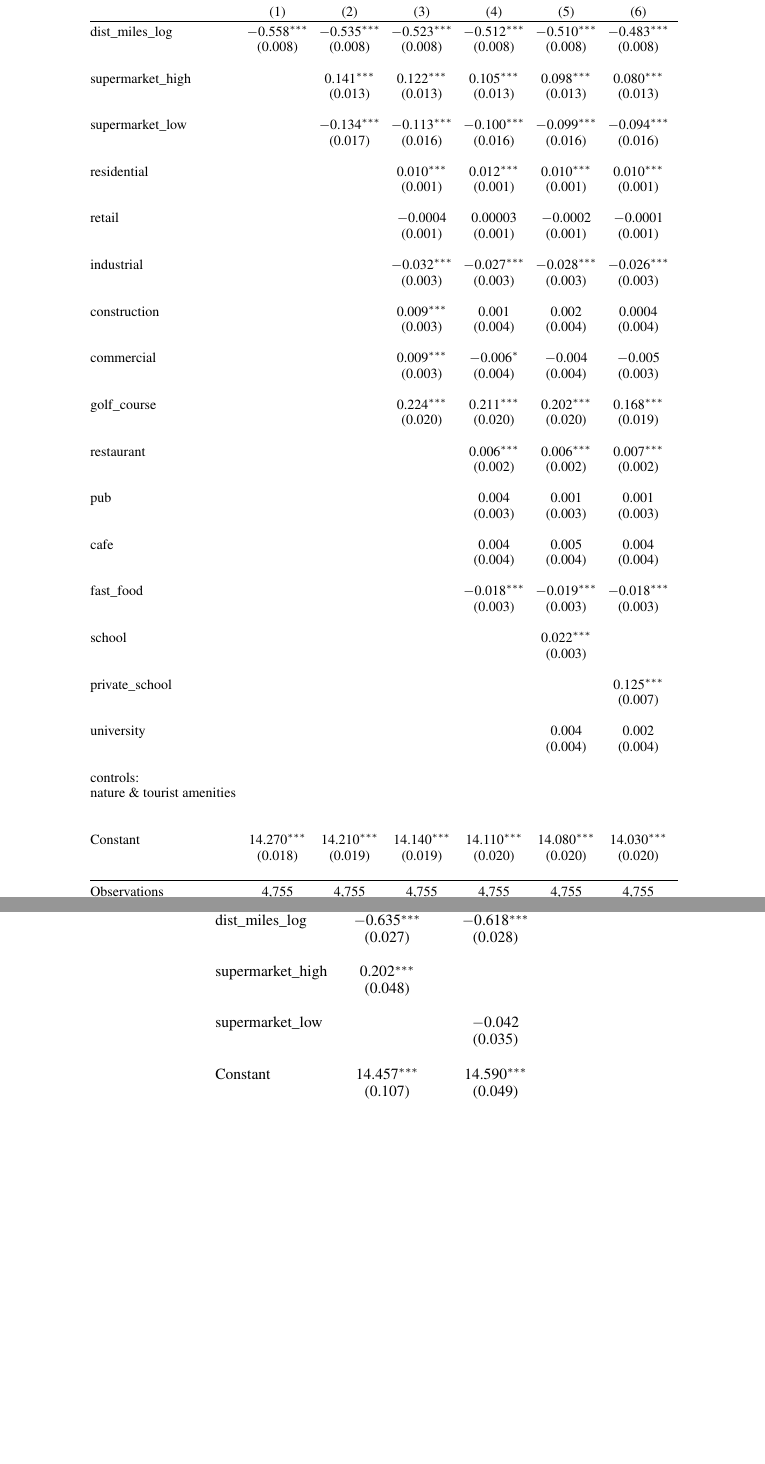
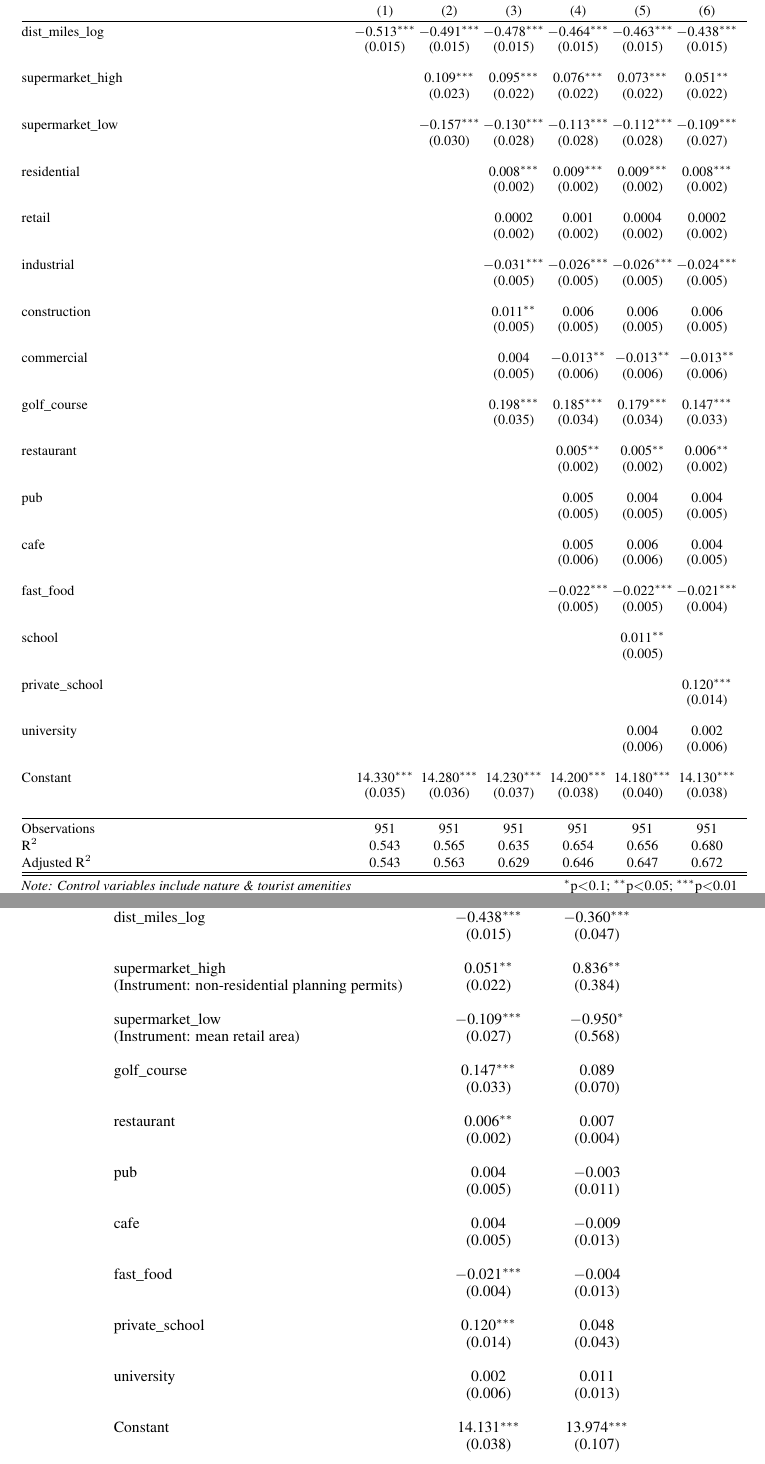
Before and after one commit to KengoA/spatial-analysis-london-latex, a LaTeX paper (main.tex): two parts of pages 9 and 10 of 11 before the commit and two parts of pages 8 and 10 of 12 after it, joined at a grey line, cut so that both start at the same text, the shorter picture padded with empty space. Compiled offline with pdfLaTeX.

Commit message:
updated OLS and IV tables

```diff
--- a/main.tex
+++ b/main.tex
@@ -237,6 +238,6 @@ Adjusted R$^{2}$ & 0.525 & 0.474 \\
   \label{}
 \small
-\begin{tabular}{@{\extracolsep{-5pt}}lcccccc}
+\begin{tabular}{@{\extracolsep{-10pt}}lcccccc}
 \\[-1.8ex]\hline
 \hline \\[-1.8ex]
  & \multicolumn{6}{c}{\textit{Dependent variable:}} \\
@@ -244,94 +245,91 @@ Adjusted R$^{2}$ & 0.525 & 0.474 \\
 \\[-1.8ex] & \multicolumn{6}{c}{log\_price} \\
 \\[-1.8ex] & (1) & (2) & (3) & (4) & (5) & (6)\\
 \hline \\[-1.8ex]
- dist\_miles\_log & $-$0.558$^{***}$ & $-$0.535$^{***}$ & $-$0.523$^{***}$ & $-$0.512$^{***}$ & $-$0.510$^{***}$ & $-$0.483$^{***}$ \\
-  & (0.008) & (0.008) & (0.008) & (0.008) & (0.008) & (0.008) \\
+ dist\_miles\_log & $-$0.513$^{***}$ & $-$0.491$^{***}$ & $-$0.478$^{***}$ & $-$0.464$^{***}$ & $-$0.463$^{***}$ & $-$0.438$^{***}$ \\
+  & (0.015) & (0.015) & (0.015) & (0.015) & (0.015) & (0.015) \\
   & & & & & & \\
- supermarket\_high &  & 0.141$^{***}$ & 0.122$^{***}$ & 0.105$^{***}$ & 0.098$^{***}$ & 0.080$^{***}$ \\
-  &  & (0.013) & (0.013) & (0.013) & (0.013) & (0.013) \\
+ supermarket\_high &  & 0.109$^{***}$ & 0.095$^{***}$ & 0.076$^{***}$ & 0.073$^{***}$ & 0.051$^{**}$ \\
+  &  & (0.023) & (0.022) & (0.022) & (0.022) & (0.022) \\
   & & & & & & \\
- supermarket\_low &  & $-$0.134$^{***}$ & $-$0.113$^{***}$ & $-$0.100$^{***}$ & $-$0.099$^{***}$ & $-$0.094$^{***}$ \\
-  &  & (0.017) & (0.016) & (0.016) & (0.016) & (0.016) \\
+ supermarket\_low &  & $-$0.157$^{***}$ & $-$0.130$^{***}$ & $-$0.113$^{***}$ & $-$0.112$^{***}$ & $-$0.109$^{***}$ \\
+  &  & (0.030) & (0.028) & (0.028) & (0.028) & (0.027) \\
   & & & & & & \\
- residential &  &  & 0.010$^{***}$ & 0.012$^{***}$ & 0.010$^{***}$ & 0.010$^{***}$ \\
-  &  &  & (0.001) & (0.001) & (0.001) & (0.001) \\
+ residential &  &  & 0.008$^{***}$ & 0.009$^{***}$ & 0.009$^{***}$ & 0.008$^{***}$ \\
+  &  &  & (0.002) & (0.002) & (0.002) & (0.002) \\
   & & & & & & \\
- retail &  &  & $-$0.0004 & 0.00003 & $-$0.0002 & $-$0.0001 \\
-  &  &  & (0.001) & (0.001) & (0.001) & (0.001) \\
+ retail &  &  & 0.0002 & 0.001 & 0.0004 & 0.0002 \\
+  &  &  & (0.002) & (0.002) & (0.002) & (0.002) \\
   & & & & & & \\
- industrial &  &  & $-$0.032$^{***}$ & $-$0.027$^{***}$ & $-$0.028$^{***}$ & $-$0.026$^{***}$ \\
-  &  &  & (0.003) & (0.003) & (0.003) & (0.003) \\
+ industrial &  &  & $-$0.031$^{***}$ & $-$0.026$^{***}$ & $-$0.026$^{***}$ & $-$0.024$^{***}$ \\
+  &  &  & (0.005) & (0.005) & (0.005) & (0.005) \\
   & & & & & & \\
- construction &  &  & 0.009$^{***}$ & 0.001 & 0.002 & 0.0004 \\
-  &  &  & (0.003) & (0.004) & (0.004) & (0.004) \\
+ construction &  &  & 0.011$^{**}$ & 0.006 & 0.006 & 0.006 \\
+  &  &  & (0.005) & (0.005) & (0.005) & (0.005) \\
   & & & & & & \\
- commercial &  &  & 0.009$^{***}$ & $-$0.006$^{*}$ & $-$0.004 & $-$0.005 \\
-  &  &  & (0.003) & (0.004) & (0.004) & (0.003) \\
+ commercial &  &  & 0.004 & $-$0.013$^{**}$ & $-$0.013$^{**}$ & $-$0.013$^{**}$ \\
+  &  &  & (0.005) & (0.006) & (0.006) & (0.006) \\
   & & & & & & \\
-%  garden &  &  & 0.001 & 0.0005 & 0.0004 & 0.001 \\
-%   &  &  & (0.0005) & (0.0004) & (0.0004) & (0.0004) \\
-%   & & & & & & \\
-%  pitch &  &  & 0.010$^{***}$ & 0.009$^{***}$ & 0.008$^{***}$ & 0.007$^{***}$ \\
+%  garden &  &  & 0.0004 & 0.0003 & 0.0003 & 0.0004 \\
 %   &  &  & (0.001) & (0.001) & (0.001) & (0.001) \\
 %   & & & & & & \\
-%  park &  &  & $-$0.004$^{***}$ & $-$0.004$^{***}$ & $-$0.005$^{***}$ & $-$0.004$^{***}$ \\
+%  pitch &  &  & 0.006$^{***}$ & 0.005$^{***}$ & 0.005$^{***}$ & 0.003$^{***}$ \\
 %   &  &  & (0.001) & (0.001) & (0.001) & (0.001) \\
 %   & & & & & & \\
-%  playground &  &  & $-$0.018$^{***}$ & $-$0.017$^{***}$ & $-$0.020$^{***}$ & $-$0.010$^{***}$ \\
-%   &  &  & (0.004) & (0.004) & (0.004) & (0.004) \\
+%  park &  &  & $-$0.003 & $-$0.003$^{*}$ & $-$0.003$^{*}$ & $-$0.003 \\
+%   &  &  & (0.002) & (0.002) & (0.002) & (0.002) \\
 %   & & & & & & \\
-%  nature\_reserve &  &  & 0.006 & 0.014 & 0.009 & 0.032$^{**}$ \\
-%   &  &  & (0.016) & (0.016) & (0.016) & (0.015) \\
+%  playground &  &  & $-$0.030$^{***}$ & $-$0.028$^{***}$ & $-$0.028$^{***}$ & $-$0.022$^{***}$ \\
+%   &  &  & (0.006) & (0.006) & (0.006) & (0.006) \\
 %   & & & & & & \\
- golf\_course &  &  & 0.224$^{***}$ & 0.211$^{***}$ & 0.202$^{***}$ & 0.168$^{***}$ \\
-  &  &  & (0.020) & (0.020) & (0.020) & (0.019) \\
+%  nature\_reserve &  &  & 0.009 & 0.018 & 0.017 & 0.036 \\
+%   &  &  & (0.028) & (0.027) & (0.027) & (0.026) \\
+%   & & & & & & \\
+ golf\_course &  &  & 0.198$^{***}$ & 0.185$^{***}$ & 0.179$^{***}$ & 0.147$^{***}$ \\
+  &  &  & (0.035) & (0.034) & (0.034) & (0.033) \\
   & & & & & & \\
-%  hotel &  &  &  & $-$0.004$^{*}$ & $-$0.003 & $-$0.003 \\
-%   &  &  &  & (0.002) & (0.002) & (0.002) \\
+%  hotel &  &  &  & $-$0.002 & $-$0.002 & $-$0.002 \\
+%   &  &  &  & (0.004) & (0.004) & (0.004) \\
 %   & & & & & & \\
-%  attraction &  &  &  & 0.020$^{***}$ & 0.019$^{***}$ & 0.021$^{***}$ \\
-%   &  &  &  & (0.006) & (0.006) & (0.006) \\
+%  attraction &  &  &  & 0.016$^{*}$ & 0.016$^{*}$ & 0.020$^{**}$ \\
+%   &  &  &  & (0.009) & (0.009) & (0.009) \\
 %   & & & & & & \\
-%  museum &  &  &  & 0.031$^{**}$ & 0.031$^{**}$ & 0.018 \\
-%   &  &  &  & (0.015) & (0.015) & (0.014) \\
+%  museum &  &  &  & 0.052$^{*}$ & 0.053$^{*}$ & 0.040 \\
+%   &  &  &  & (0.029) & (0.029) & (0.028) \\
 %   & & & & & & \\
-%  art &  &  &  & 0.024 & 0.028$^{*}$ & $-$0.009 \\
-%   &  &  &  & (0.016) & (0.016) & (0.016) \\
+%  art &  &  &  & 0.037 & 0.037 & 0.002 \\
+%   &  &  &  & (0.024) & (0.024) & (0.023) \\
 %   & & & & & & \\
- restaurant &  &  &  & 0.006$^{***}$ & 0.006$^{***}$ & 0.007$^{***}$ \\
+ restaurant &  &  &  & 0.005$^{**}$ & 0.005$^{**}$ & 0.006$^{**}$ \\
   &  &  &  & (0.002) & (0.002) & (0.002) \\
   & & & & & & \\
- pub &  &  &  & 0.004 & 0.001 & 0.001 \\
-  &  &  &  & (0.003) & (0.003) & (0.003) \\
+ pub &  &  &  & 0.005 & 0.004 & 0.004 \\
+  &  &  &  & (0.005) & (0.005) & (0.005) \\
   & & & & & & \\
- cafe &  &  &  & 0.004 & 0.005 & 0.004 \\
-  &  &  &  & (0.004) & (0.004) & (0.004) \\
+ cafe &  &  &  & 0.005 & 0.006 & 0.004 \\
+  &  &  &  & (0.006) & (0.006) & (0.005) \\
   & & & & & & \\
- fast\_food &  &  &  & $-$0.018$^{***}$ & $-$0.019$^{***}$ & $-$0.018$^{***}$ \\
-  &  &  &  & (0.003) & (0.003) & (0.003) \\
+ fast\_food &  &  &  & $-$0.022$^{***}$ & $-$0.022$^{***}$ & $-$0.021$^{***}$ \\
+  &  &  &  & (0.005) & (0.005) & (0.004) \\
   & & & & & & \\
- school &  &  &  &  & 0.022$^{***}$ &  \\
-  &  &  &  &  & (0.003) &  \\
+ school &  &  &  &  & 0.011$^{**}$ &  \\
+  &  &  &  &  & (0.005) &  \\
   & & & & & & \\
- private\_school &  &  &  &  &  & 0.125$^{***}$ \\
-  &  &  &  &  &  & (0.007) \\
+ private\_school &  &  &  &  &  & 0.120$^{***}$ \\
+  &  &  &  &  &  & (0.014) \\
   & & & & & & \\
  university &  &  &  &  & 0.004 & 0.002 \\
-  &  &  &  &  & (0.004) & (0.004) \\
+  &  &  &  &  & (0.006) & (0.006) \\
   & & & & & & \\
- controls: \\ nature \& tourist amenities &  &  &  &  &  &  \\
-  &  &  &  &  &  &  \\
-  & & & & & & \\
- Constant & 14.270$^{***}$ & 14.210$^{***}$ & 14.140$^{***}$ & 14.110$^{***}$ & 14.080$^{***}$ & 14.030$^{***}$ \\
-  & (0.018) & (0.019) & (0.019) & (0.020) & (0.020) & (0.020) \\
+ Constant & 14.330$^{***}$ & 14.280$^{***}$ & 14.230$^{***}$ & 14.200$^{***}$ & 14.180$^{***}$ & 14.130$^{***}$ \\
+  & (0.035) & (0.036) & (0.037) & (0.038) & (0.040) & (0.038) \\
   & & & & & & \\
 \hline \\[-1.8ex]
-Observations & 4,755 & 4,755 & 4,755 & 4,755 & 4,755 & 4,755 \\
-R$^{2}$ & 0.512 & 0.529 & 0.592 & 0.602 & 0.606 & 0.625 \\
-Adjusted R$^{2}$ & 0.512 & 0.528 & 0.591 & 0.600 & 0.604 & 0.623 \\
+Observations & 951 & 951 & 951 & 951 & 951 & 951 \\
+R$^{2}$ & 0.543 & 0.565 & 0.635 & 0.654 & 0.656 & 0.680 \\
+Adjusted R$^{2}$ & 0.543 & 0.563 & 0.629 & 0.646 & 0.647 & 0.672 \\
 \hline
 \hline \\[-1.8ex]
-\textit{Note:}  & \multicolumn{6}{r}{$^{*}$p$<$0.1; $^{**}$p$<$0.05; $^{***}$p$<$0.01} \\
+\textit{Note: Control variables include nature \& tourist amenities}  & \multicolumn{6}{r}{$^{*}$p$<$0.1; $^{**}$p$<$0.05; $^{***}$p$<$0.01} \\
 \end{tabular}
 \end{table}
 
@@ -358,15 +358,80 @@ exclusion condition \\
 \\[-1.8ex] & (1) & (2)\\
 \hline \\[-1.8ex]
- dist\_miles\_log & $-$0.635$^{***}$ & $-$0.618$^{***}$ \\
-  & (0.027) & (0.028) \\
+ dist\_miles\_log & $-$0.438$^{***}$ & $-$0.360$^{***}$ \\
+  & (0.015) & (0.047) \\
   & & \\
- supermarket\_high & 0.202$^{***}$ &  \\
-  & (0.048) &  \\
+supermarket\_high
+  & 0.051$^{**}$ & 0.836$^{**}$ \\
+  (Instrument: non-residential planning permits) & (0.022) & (0.384) \\
   & & \\
- supermarket\_low &  & $-$0.042 \\
-  &  & (0.035) \\
+ supermarket\_low & $-$0.109$^{***}$ & $-$0.950$^{*}$ \\
+  (Instrument: mean retail area) & (0.027) & (0.568) \\
   & & \\
- Constant & 14.457$^{***}$ & 14.590$^{***}$ \\
-  & (0.107) & (0.049) \\
+%  residential & 0.008$^{***}$ & 0.007$^{**}$ \\
+%   & (0.002) & (0.003) \\
+%   & & \\
+%  retail & 0.0002 & 0.003 \\
+%   & (0.002) & (0.004) \\
+%   & & \\
+%  industrial & $-$0.024$^{***}$ & $-$0.016 \\
+%   & (0.005) & (0.012) \\
+%   & & \\
+%  construction & 0.006 & $-$0.025 \\
+%   & (0.005) & (0.018) \\
+%   & & \\
+%  commercial & $-$0.013$^{**}$ & 0.001 \\
+%   & (0.006) & (0.013) \\
+%   & & \\
+%  garden & 0.0004 & $-$0.0003 \\
+%   & (0.001) & (0.001) \\
+%   & & \\
+%  pitch & 0.003$^{***}$ & 0.007$^{**}$ \\
+%   & (0.001) & (0.003) \\
+%   & & \\
+%  park & $-$0.003 & $-$0.007 \\
+%   & (0.002) & (0.004) \\
+%   & & \\
+%  playground & $-$0.022$^{***}$ & $-$0.025$^{**}$ \\
+%   & (0.006) & (0.011) \\
+%   & & \\
+%  nature\_reserve & 0.036 & 0.010 \\
+%   & (0.026) & (0.050) \\
+%   & & \\
+ golf\_course & 0.147$^{***}$ & 0.089 \\
+  & (0.033) & (0.070) \\
   & & \\
+%  hotel & $-$0.002 & $-$0.002 \\
+%   & (0.004) & (0.007) \\
+%   & & \\
+%  attraction & 0.020$^{**}$ & $-$0.010 \\
+%   & (0.009) & (0.022) \\
+%   & & \\
+%  museum & 0.040 & 0.045 \\
+%   & (0.028) & (0.051) \\
+%   & & \\
+%  art & 0.002 & $-$0.051 \\
+%   & (0.023) & (0.050) \\
+%   & & \\
+ restaurant & 0.006$^{**}$ & 0.007 \\
+  & (0.002) & (0.004) \\
+  & & \\
+ pub & 0.004 & $-$0.003 \\
+  & (0.005) & (0.011) \\
+  & & \\
+ cafe & 0.004 & $-$0.009 \\
+  & (0.005) & (0.013) \\
+  & & \\
+ fast\_food & $-$0.021$^{***}$ & $-$0.004 \\
+  & (0.004) & (0.013) \\
+  & & \\
+ private\_school & 0.120$^{***}$ & 0.048 \\
+  & (0.014) & (0.043) \\
+  & & \\
+ university & 0.002 & 0.011 \\
+  & (0.006) & (0.013) \\
+  & & \\
+ Constant & 14.131$^{***}$ & 13.974$^{***}$ \\
+  & (0.038) & (0.107) \\
+  & & \\
+ Controls: land use, nature \& tourist amenities & YES &   YES \\   &  &   \\ &  &  \\
 \hline \\[-1.8ex]
```
Also changed, not shown: main.tex (29 more changed lines).
